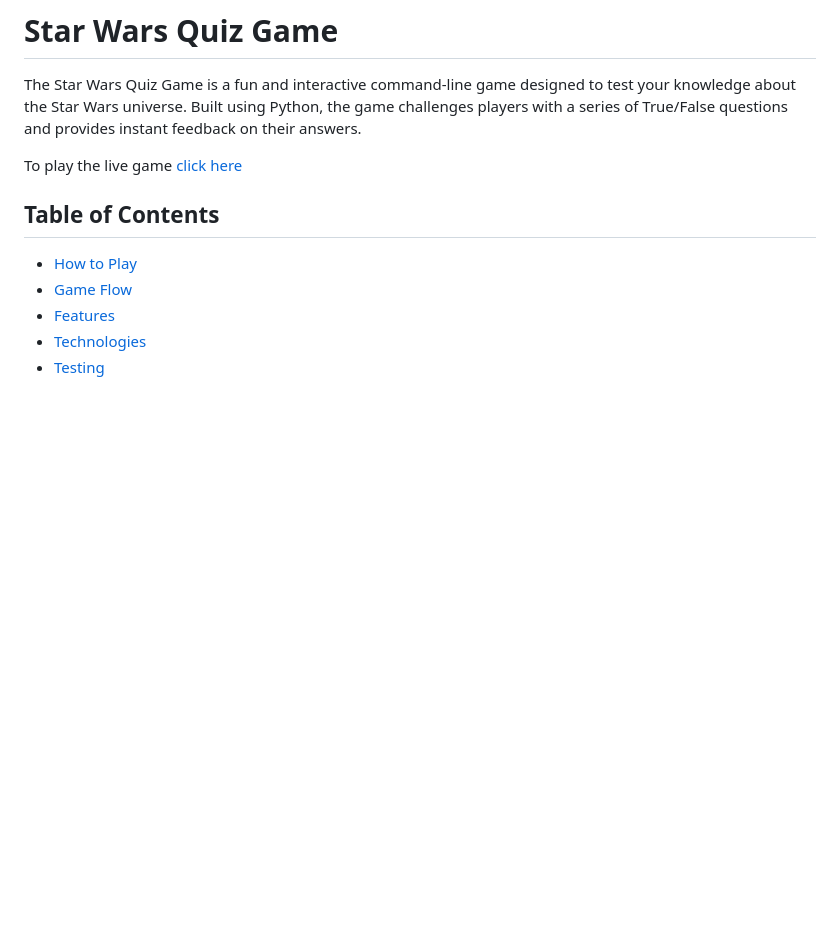
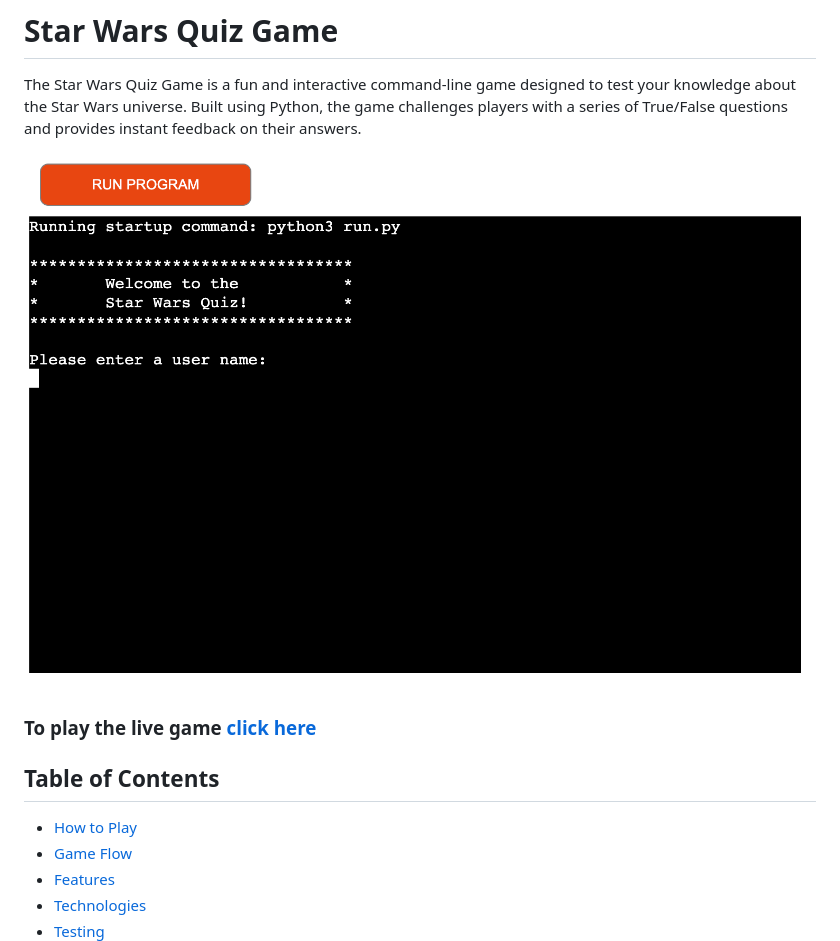
Before and after one commit to Rachelz85/starwars-quiz, a Markdown page: README.md, the part around the change. Rendered like a GitHub page; pictures changed too: docs/game.png (added); blank space fills up the shorter version.

Commit message:
Add game screenshot to readme file

```diff
--- a/README.md
+++ b/README.md
@@ -3,8 +3,9 @@
 
 The Star Wars Quiz Game is a fun and interactive command-line game designed to test your knowledge about the Star Wars universe. Built using Python, the game challenges players with a series of True/False questions and provides instant feedback on their answers.
 
-To play the live game [click here](https://starwars-quiz-01acf5a1c4b0.herokuapp.com/)
+![Game Screenshot](docs/game.png)
 
+### To play the live game [click here](https://starwars-quiz-01acf5a1c4b0.herokuapp.com/)
 
 
 ## Table of Contents
```
